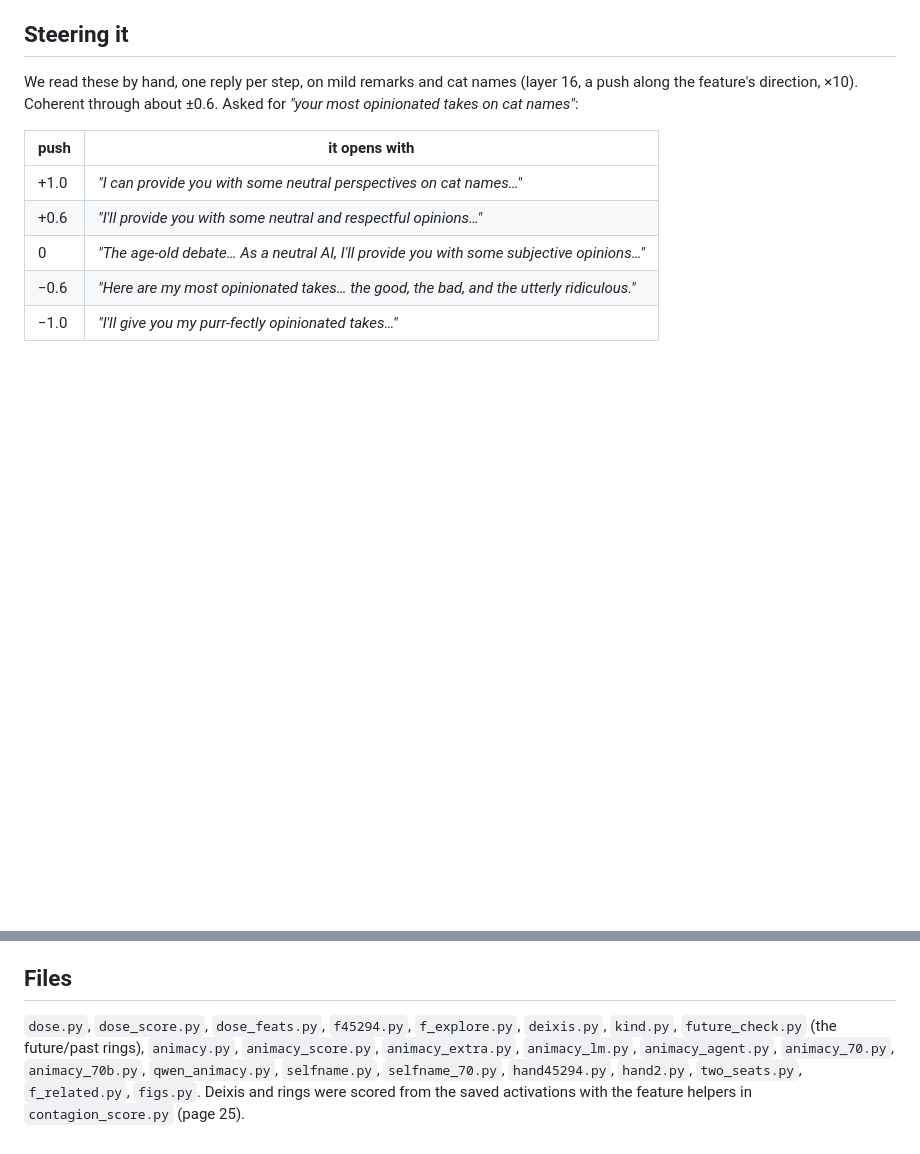
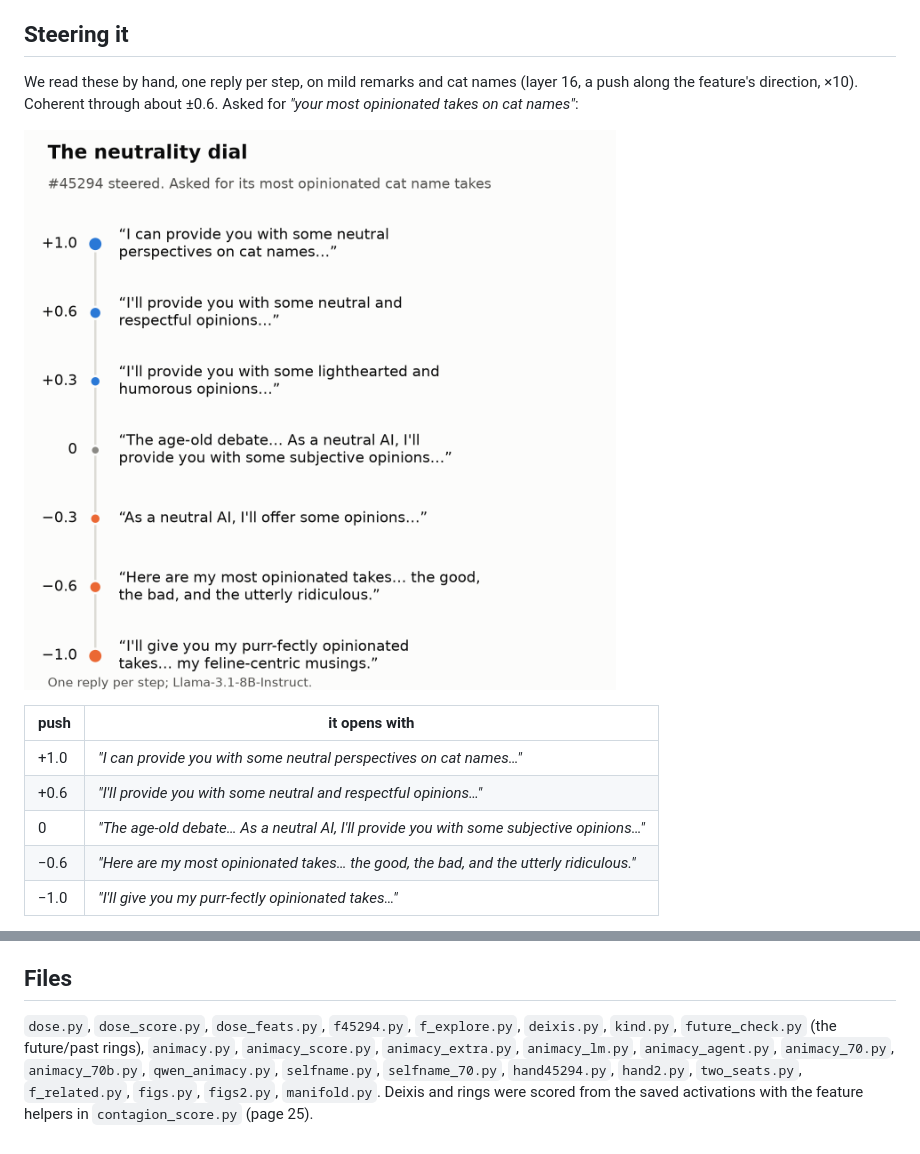
Before and after one commit to xf3s/cyborg-peer-review, a Markdown page: 27-bracing-and-rings/README.md, 2 parts joined by grey strips. Rendered like a GitHub page; pictures changed too: 27-bracing-and-rings/dial.png (added); blank space fills up the shorter version.

Commit message:
27-28: the neutrality dial, push then snap, more figures
Co-Authored-By: Claude Opus 5.5 <noreply@anthropic.com>
Claude-Session: https://claude.ai/code/session_01NCWubpvRXhB6GSVPgHkZy3

```diff
--- a/27-bracing-and-rings/README.md
+++ b/27-bracing-and-rings/README.md
@@ -84,6 +84,8 @@ We'd predicted "your future self" would reach at least 0.60, and it didn't. It m
 
 We read these by hand, one reply per step, on mild remarks and cat names (layer 16, a push along the feature's direction, ×10). Coherent through about ±0.6. Asked for *"your most opinionated takes on cat names"*:
 
+![The neutrality dial: seven doses and the opening words at each](dial.png)
+
 | push | it opens with |
 |---|---|
 | +1.0 | *"I can provide you with some neutral perspectives on cat names…"* |
@@ -125,4 +144,4 @@ Mostly one model, six lines per cell. De-escalation's frames all say "What do yo
 
 ## Files
 
-`dose.py`, `dose_score.py`, `dose_feats.py`, `f45294.py`, `f_explore.py`, `deixis.py`, `kind.py`, `future_check.py` (the future/past rings), `animacy.py`, `animacy_score.py`, `animacy_extra.py`, `animacy_lm.py`, `animacy_agent.py`, `animacy_70.py`, `animacy_70b.py`, `qwen_animacy.py`, `selfname.py`, `selfname_70.py`, `hand45294.py`, `hand2.py`, `two_seats.py`, `f_related.py`, `figs.py`. Deixis and rings were scored from the saved activations with the feature helpers in `contagion_score.py` (page 25).
+`dose.py`, `dose_score.py`, `dose_feats.py`, `f45294.py`, `f_explore.py`, `deixis.py`, `kind.py`, `future_check.py` (the future/past rings), `animacy.py`, `animacy_score.py`, `animacy_extra.py`, `animacy_lm.py`, `animacy_agent.py`, `animacy_70.py`, `animacy_70b.py`, `qwen_animacy.py`, `selfname.py`, `selfname_70.py`, `hand45294.py`, `hand2.py`, `two_seats.py`, `f_related.py`, `figs.py`, `figs2.py`, `manifold.py`. Deixis and rings were scored from the saved activations with the feature helpers in `contagion_score.py` (page 25).
```
Also changed, not shown: other parts of 27-bracing-and-rings/README.md (+17 -0 lines), 28-assistant-psychology/README.md (+2 -0 lines), 27-bracing-and-rings/regions.png (added), 27-bracing-and-rings/snap.png (added), 28-assistant-psychology/vanishing_i.png (added), 2 other files.
